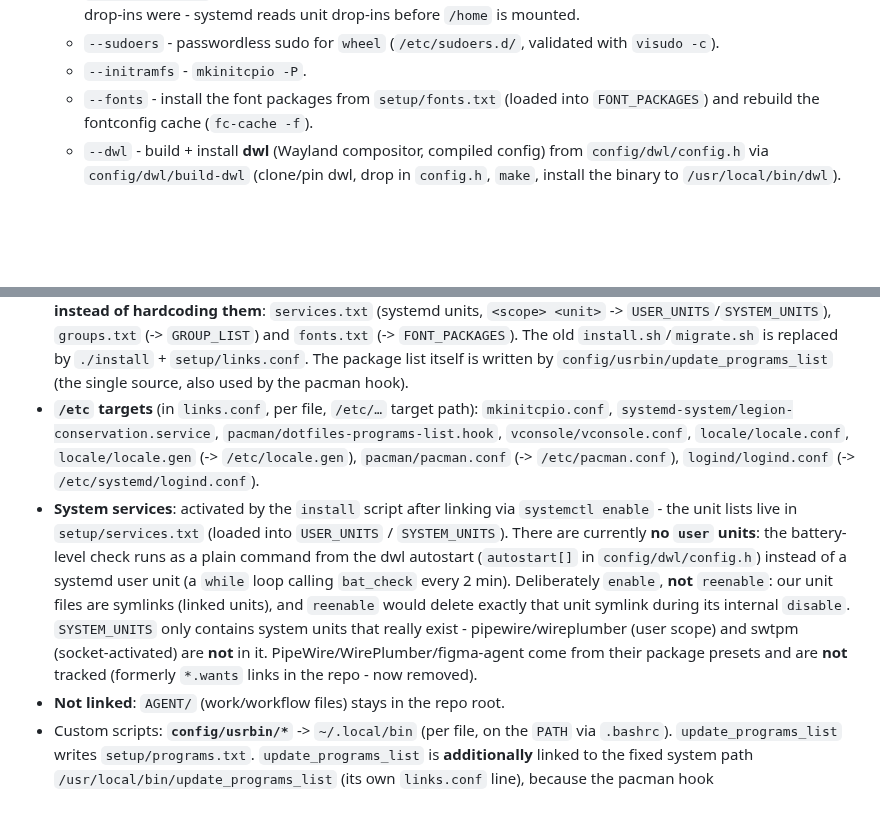
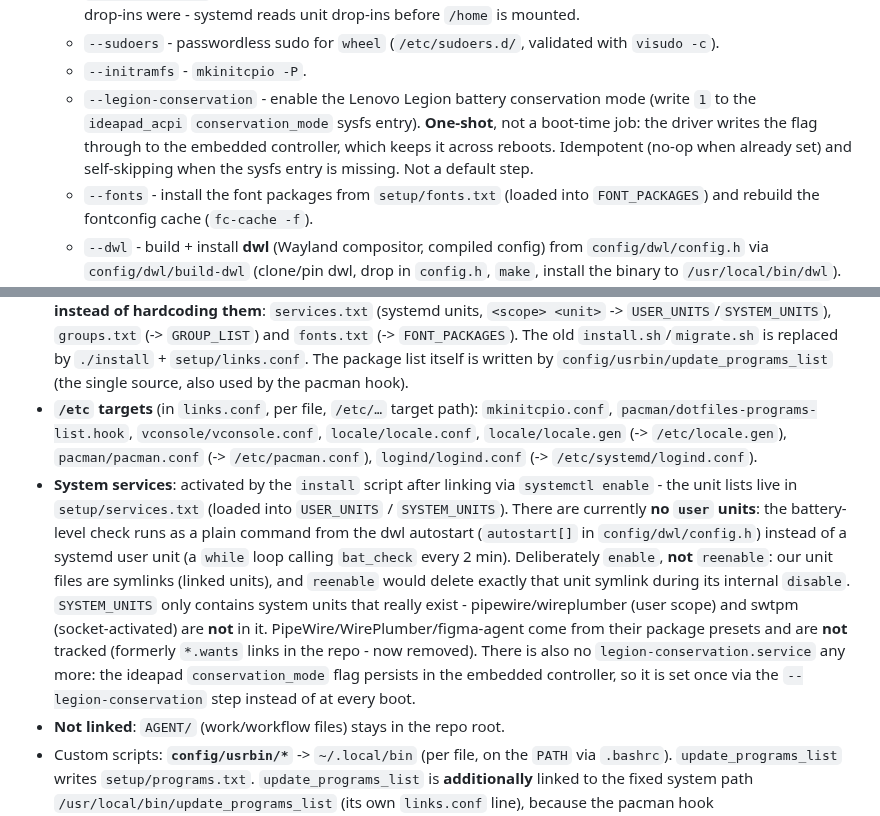
Before and after one commit to LeonhardWeiler/dotfiles, a Markdown page: CLAUDE.md, 2 parts joined by grey strips. Rendered like a GitHub page; blank space fills up the shorter version.

Commit message:
docs: document the legion-conservation setup step
Replaces the legion-conservation.service references in README and
CLAUDE.md with the new one-shot `./install --legion-conservation` step and
explains why it does not have to run at every boot (the EC keeps the flag).

Co-Authored-By: Claude Opus 4.8 <noreply@anthropic.com>

```diff
--- a/CLAUDE.md
+++ b/CLAUDE.md
@@ -48,6 +48,11 @@ scripts). The source->target mapping is stated explicitly in
   - `--sudoers` - passwordless sudo for `wheel` (`/etc/sudoers.d/`, validated
     with `visudo -c`).
   - `--initramfs` - `mkinitcpio -P`.
+  - `--legion-conservation` - enable the Lenovo Legion battery conservation mode
+    (write `1` to the `ideapad_acpi` `conservation_mode` sysfs entry). **One-shot**,
+    not a boot-time job: the driver writes the flag through to the embedded
+    controller, which keeps it across reboots. Idempotent (no-op when already
+    set) and self-skipping when the sysfs entry is missing. Not a default step.
   - `--fonts` - install the font packages from `setup/fonts.txt` (loaded into
     `FONT_PACKAGES`) and rebuild the fontconfig cache (`fc-cache -f`).
   - `--dwl` - build + install **dwl** (Wayland compositor, compiled config) from
@@ -127,7 +132,6 @@ scripts). The source->target mapping is stated explicitly in
   pacman hook).
 - **`/etc` targets** (in `links.conf`, per file, `/etc/…` target path):
   `mkinitcpio.conf`,
-  `systemd-system/legion-conservation.service`,
   `pacman/dotfiles-programs-list.hook`, `vconsole/vconsole.conf`,
   `locale/locale.conf`, `locale/locale.gen` (-> `/etc/locale.gen`),
   `pacman/pacman.conf` (-> `/etc/pacman.conf`),
@@ -145,6 +149,9 @@ scripts). The source->target mapping is stated explicitly in
   scope) and swtpm (socket-activated) are **not** in it.
   PipeWire/WirePlumber/figma-agent come from their package presets and are
   **not** tracked (formerly `*.wants` links in the repo - now removed).
+  There is also no `legion-conservation.service` any more: the ideapad
+  `conservation_mode` flag persists in the embedded controller, so it is set
+  once via the `--legion-conservation` step instead of at every boot.
 - **Not linked**: `AGENT/` (work/workflow files) stays in the repo root.
 - Custom scripts: **`config/usrbin/*`** -> `~/.local/bin` (per file, on the
   `PATH` via `.bashrc`). `update_programs_list` writes
```
Also changed, not shown: 1 other file.
